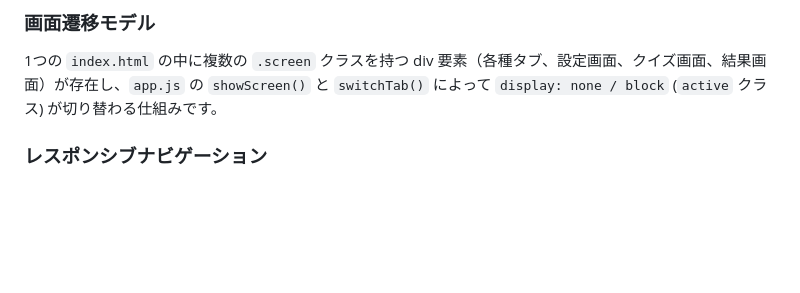
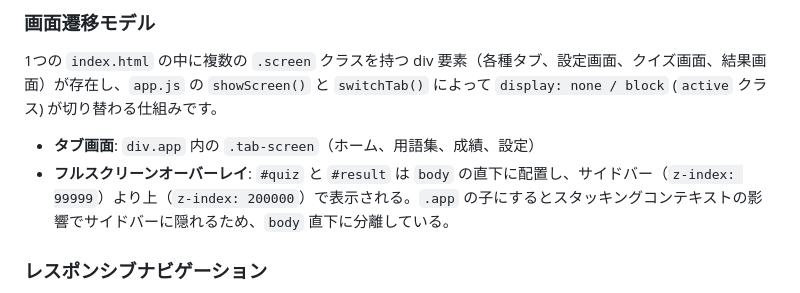
Before and after one commit to junichi-muraoka/jcsqe-study-app, a Markdown page: docs/01_architecture.md, the part around the change. GitHub-like rendering; blank space fills up the shorter version.

```diff
--- a/docs/01_architecture.md
+++ b/docs/01_architecture.md
@@ -20,6 +20,9 @@
 ## 3. UIアーキテクチャ (UI v3)
 ### 画面遷移モデル
 1つの `index.html` の中に複数の `.screen` クラスを持つ div 要素（各種タブ、設定画面、クイズ画面、結果画面）が存在し、`app.js` の `showScreen()` と `switchTab()` によって `display: none / block` (`active` クラス) が切り替わる仕組みです。
+
+- **タブ画面**: `div.app` 内の `.tab-screen`（ホーム、用語集、成績、設定）
+- **フルスクリーンオーバーレイ**: `#quiz` と `#result` は `body` の直下に配置し、サイドバー（`z-index: 99999`）より上（`z-index: 200000`）で表示される。`.app` の子にするとスタッキングコンテキストの影響でサイドバーに隠れるため、`body` 直下に分離している。
 
 ### レスポンシブナビゲーション
 - **デスクトップ幅 (`>= 768px`)**:
```
Also changed, not shown: docs/04_ui_design.md (+3 -0 lines), issues/bug-glossary-init.md (added, +37 -0 lines).
